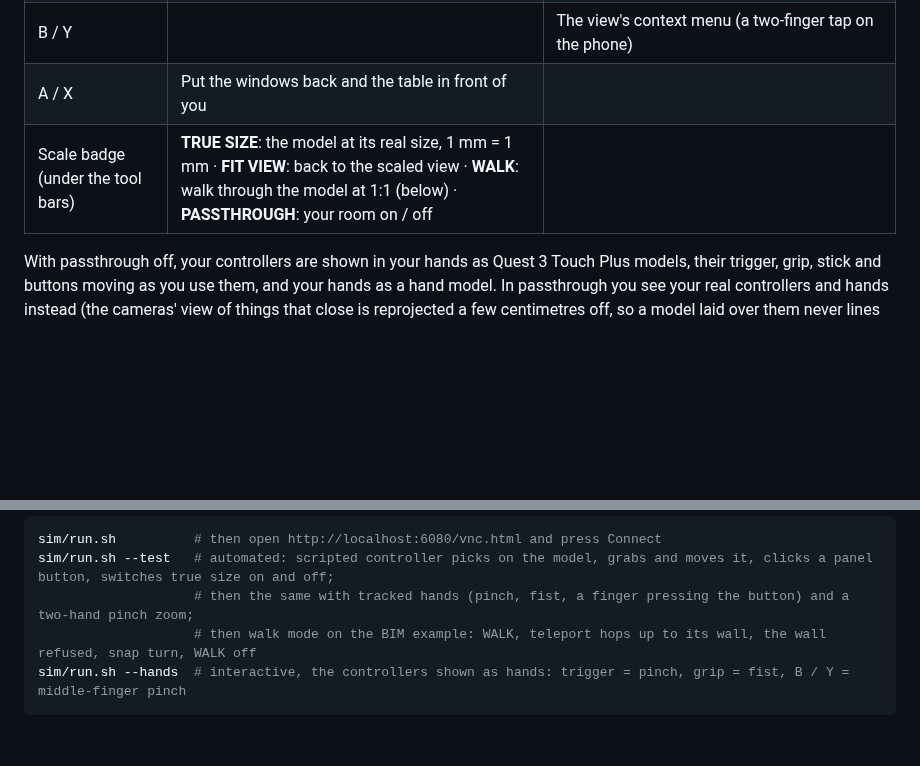
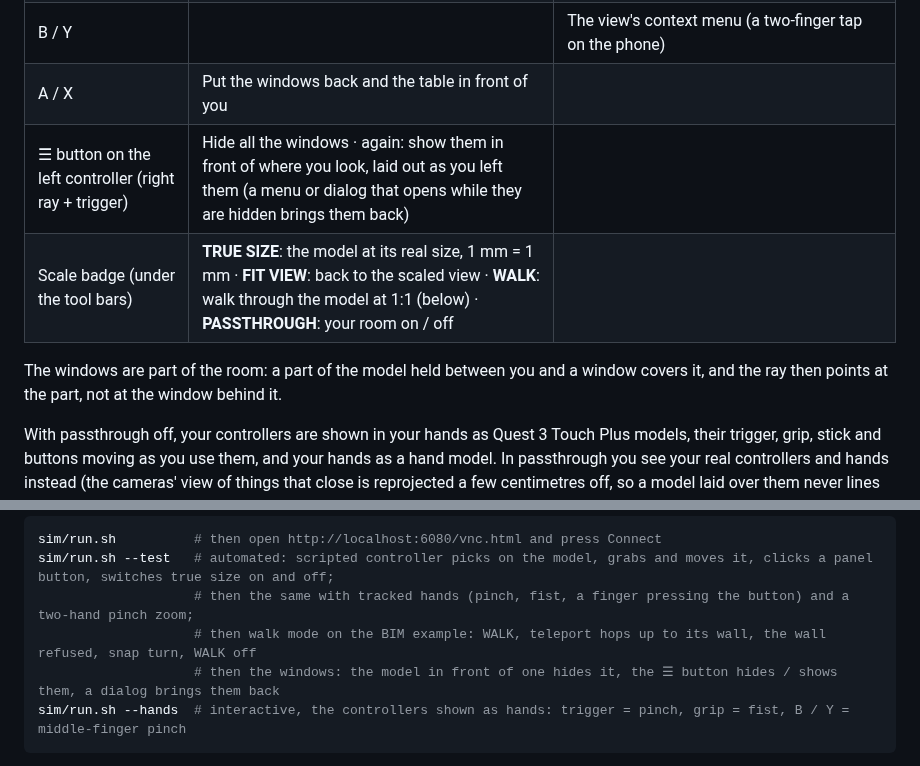
Before and after one commit to LucasCoraca/mobilecad-xr, a Markdown page: README.md, 2 parts joined by grey strips. Rendered like a GitHub page; blank space fills up the shorter version.

````diff
--- a/README.md
+++ b/README.md
@@ -62,7 +62,11 @@ finger on the phone you do in 3D with the trigger, with the same tools and the s
 | Thumbstick | Scroll | Up/down scales, left/right turns (about the origin) · **walking**: forward aims a teleport, let go = go there, back = cancel; left/right = snap turn 30° |
 | B / Y | | The view's context menu (a two-finger tap on the phone) |
 | A / X | Put the windows back and the table in front of you | |
+| ☰ button on the left controller (right ray + trigger) | Hide all the windows · again: show them in front of where you look, laid out as you left them (a menu or dialog that opens while they are hidden brings them back) | |
 | Scale badge (under the tool bars) | **TRUE SIZE**: the model at its real size, 1 mm = 1 mm · **FIT VIEW**: back to the scaled view · **WALK**: walk through the model at 1:1 (below) · **PASSTHROUGH**: your room on / off | |
+
+The windows are part of the room: a part of the model held between you and a window covers it, and the ray then
+points at the part, not at the window behind it.
 
 With passthrough off, your controllers are shown in your hands as Quest 3 Touch Plus models, their trigger, grip, stick
 and buttons moving as you use them, and your hands as a hand model. In passthrough you see your real controllers and
@@ -151,6 +155,7 @@ sim/run.sh          # then open http://localhost:6080/vnc.html and press Connect
 sim/run.sh --test   # automated: scripted controller picks on the model, grabs and moves it, clicks a panel button, switches true size on and off;
                     # then the same with tracked hands (pinch, fist, a finger pressing the button) and a two-hand pinch zoom;
                     # then walk mode on the BIM example: WALK, teleport hops up to its wall, the wall refused, snap turn, WALK off
+                    # then the windows: the model in front of one hides it, the ☰ button hides / shows them, a dialog brings them back
 sim/run.sh --hands  # interactive, the controllers shown as hands: trigger = pinch, grip = fist, B / Y = middle-finger pinch
 ```
 
````
Also changed, not shown: docs/windows.png (added), 8 other files.
